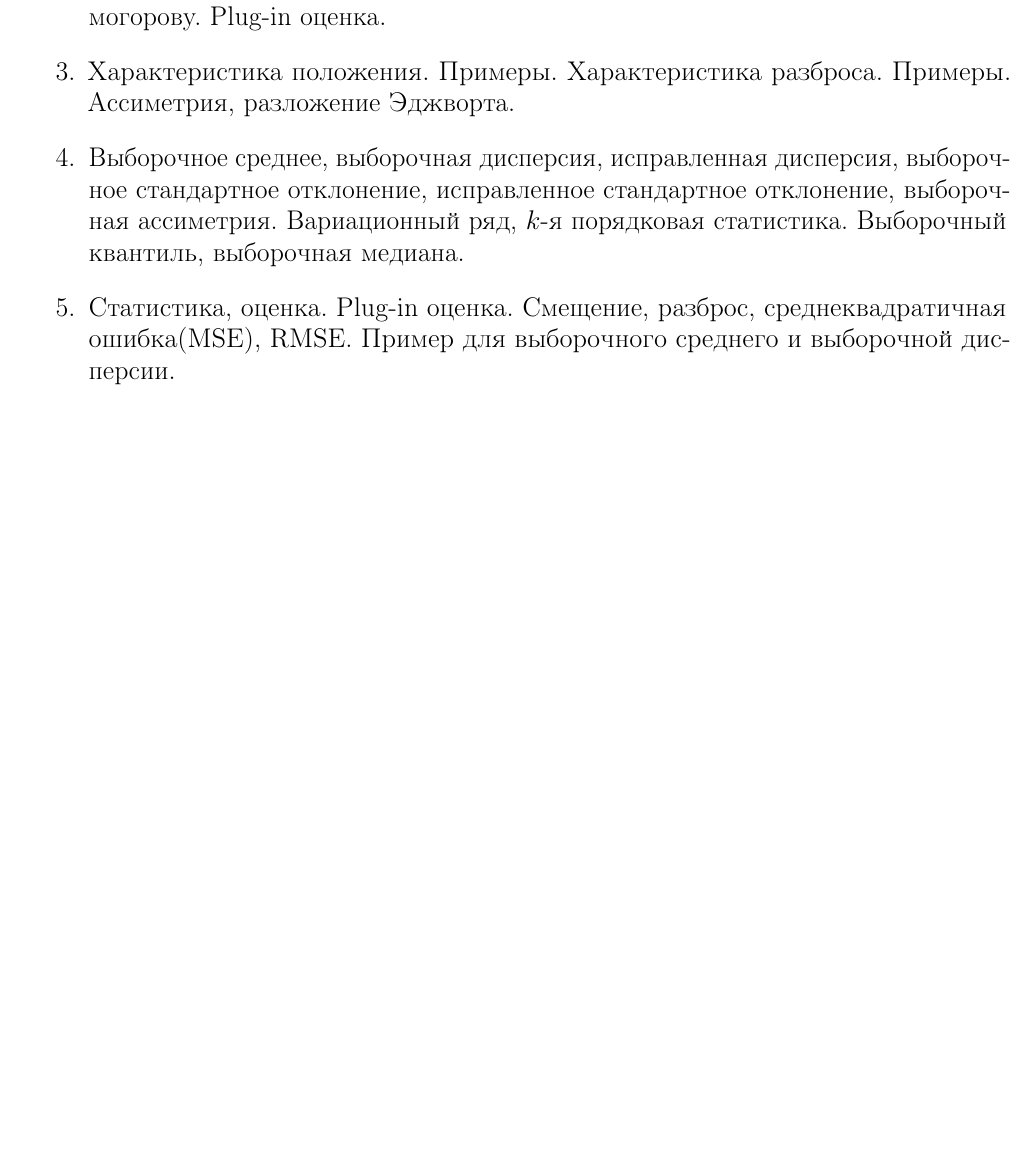
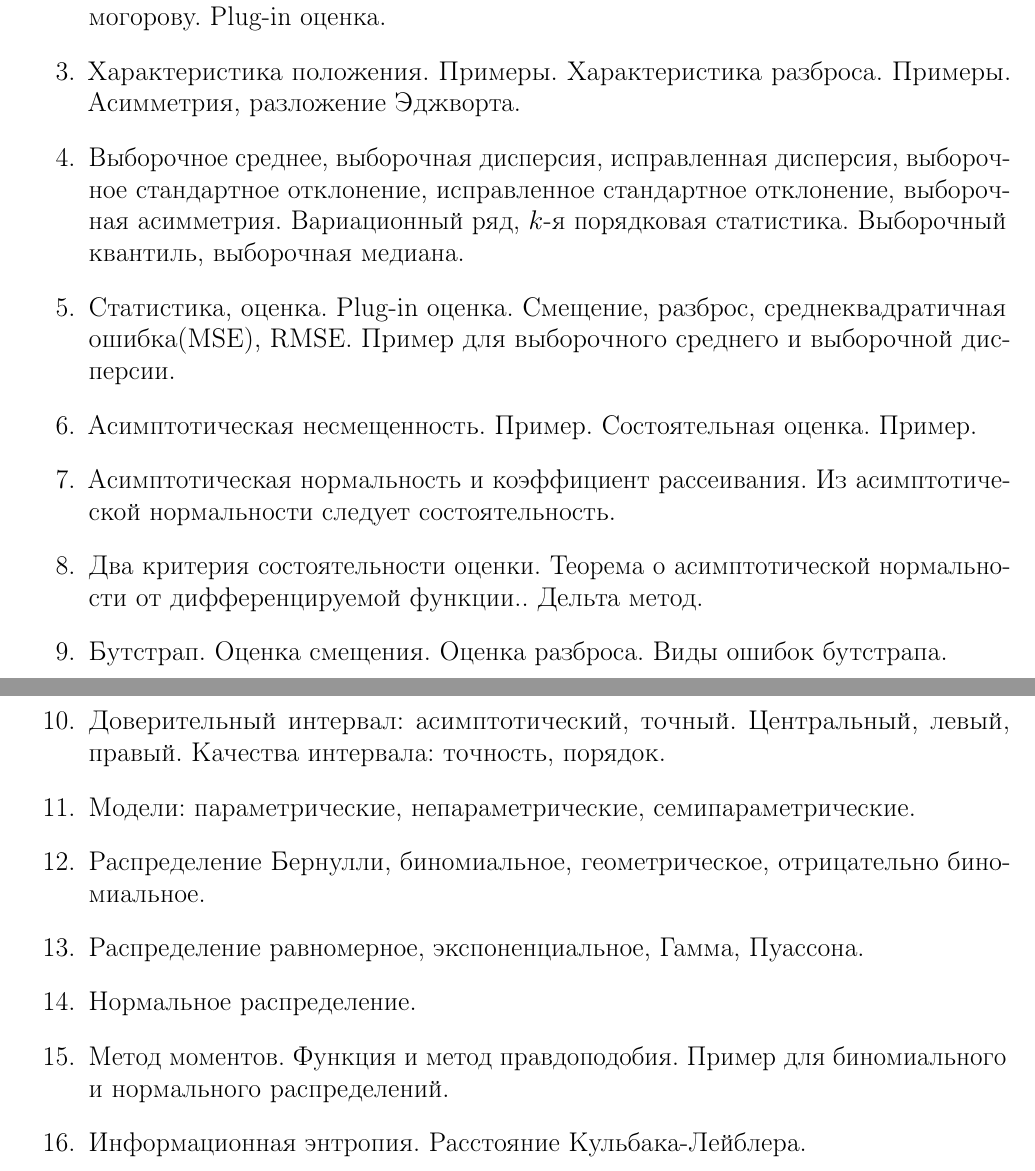
Before and after one commit to buyolitsez/math-statistic-exam-questions-5sem, a LaTeX document (main.tex, which reads lectures/00.tex): part of the page before the commit and two parts of pages 1 and 2 of 2 after it, the two joined at a grey line, cut so that both start at the same text, the shorter picture padded with empty space. Compiled offline with pdfLaTeX.

Commit message:
lec 1,2,3,4

```diff
--- a/lectures/00.tex
+++ b/lectures/00.tex
@@ -2,8 +2,19 @@
 \begin{enumerate}
 	\item Алеаторная и эпистемическая неопределенности. Выборка, генеральная совокупность, случайная выборка, эмпирическое распределение, эмпирическая случайная величина.
 	\item Сходимость эмпирической функции распределения почти наверное и по Колмогорову. Plug-in оценка.
-	\item Характеристика положения. Примеры. Характеристика разброса. Примеры. Ассиметрия, разложение Эджворта.
-	\item Выборочное среднее, выборочная дисперсия, исправленная дисперсия, выборочное стандартное отклонение, исправленное стандартное отклонение, выборочная ассиметрия. Вариационный ряд, $k$-я порядковая статистика. Выборочный квантиль, выборочная медиана.
+	\item Характеристика положения. Примеры. Характеристика разброса. Примеры. Асимметрия, разложение Эджворта.
+	\item Выборочное среднее, выборочная дисперсия, исправленная дисперсия, выборочное стандартное отклонение, исправленное стандартное отклонение, выборочная асимметрия. Вариационный ряд, $k$-я порядковая статистика. Выборочный квантиль, выборочная медиана.
 	\item Статистика, оценка. Plug-in оценка. Смещение, разброс, среднеквадратичная ошибка(MSE), RMSE. Пример для выборочного среднего и выборочной дисперсии.
+	\item Асимптотическая несмещенность. Пример. Состоятельная оценка. Пример.
+	\item Асимптотическая нормальность и коэффициент рассеивания. Из асимптотической нормальности следует состоятельность.
+	\item Два критерия состоятельности оценки. Теорема о асимптотической нормальности от дифференцируемой функции.. Дельта метод.
+	\item Бутстрап. Оценка смещения. Оценка разброса. Виды ошибок бутстрапа.
+	\item Доверительный интервал: асимптотический, точный. Центральный, левый, правый. Качества интервала: точность, порядок.
+	\item Модели: параметрические, непараметрические, семипараметрические.
+	\item Распределение Бернулли, биномиальное, геометрическое, отрицательно биномиальное.
+	\item Распределение равномерное, экспоненциальное, Гамма, Пуассона.
+	\item Нормальное распределение.
+	\item Метод моментов. Функция и метод правдоподобия. Пример для биномиального и нормального распределений.
+	\item Информационная энтропия. Расстояние Кульбака-Лейблера.
 
 \end{enumerate}
```
